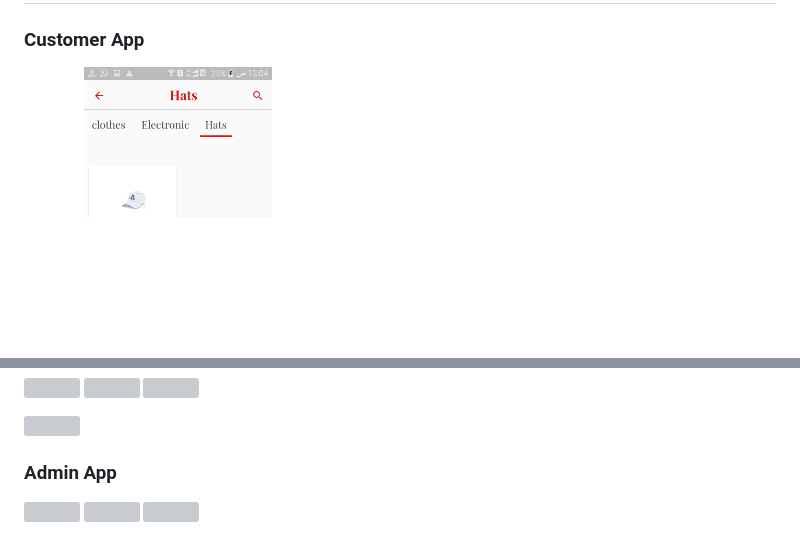
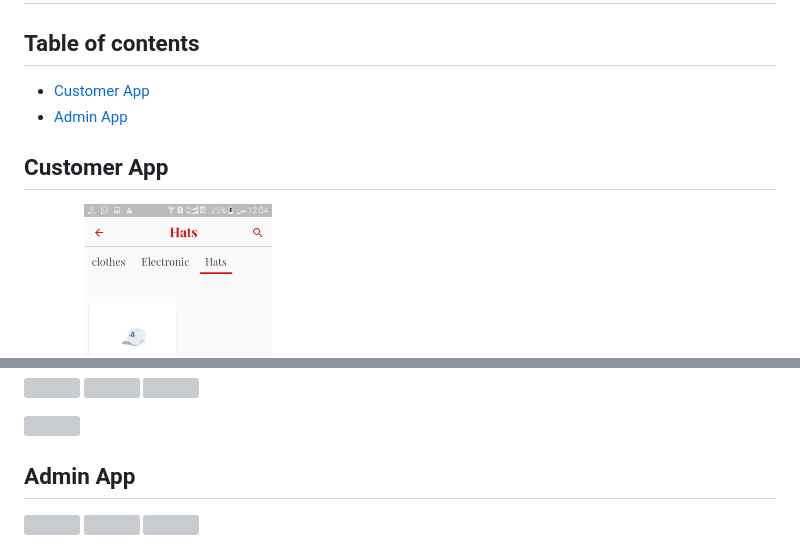
Before and after one commit to faresaljrmy/kingfashion, a Markdown page: README.md, 2 parts joined by grey strips. GitHub-like rendering; blank space fills up the shorter version; grey boxes are pictures that could not be loaded.

```diff
--- a/README.md
+++ b/README.md
@@ -1,7 +1,11 @@
 # kingfashion
 has 3 folder kingadmin ,king customer and king api
 # Full E-commerce Mobile App By Flutter Framework, It has a Customer App And Admin App And Rest Api with PHP
-###  Customer App
+## Table of contents
+
+* [Customer App](#rcustomer-app)
+* [Admin App](#admin-app)
+## <a name="customer-app"></a>Customer App ##
 <p float="left">
 <!--   <img src="customerimage/1.png" width="25%" /> -->
   <img src="customerimage/2.png" width="25%" />
@@ -54,7 +58,7 @@ has 3 folder kingadmin ,king customer and king api
 </p>
 
 
-###  Admin App
+## <a name="admin-app"></a>Admin App ##
 <p float="left">
   <img src="adminimage/1.png" width="25%" />
   <img src="adminimage/2.png" width="25%" />
```
